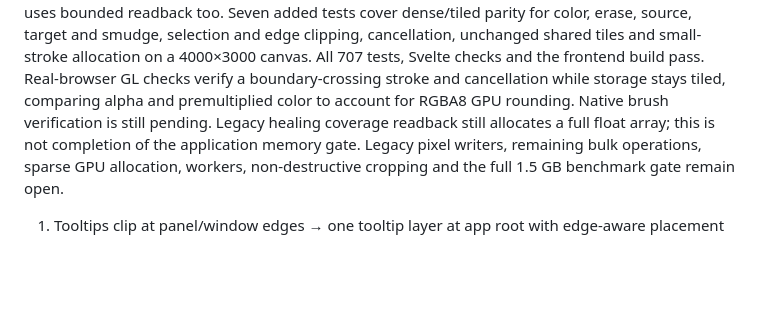
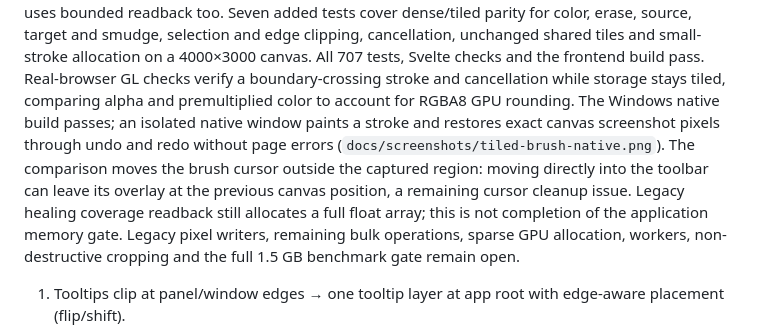
Before and after one commit to pkircher29/pixelforge, a Markdown page: PLAN-v3.md, the part around the change. Rendered like a GitHub page; blank space fills up the shorter version.

Commit message:
Record Windows brush painting and undo verification

```diff
--- a/PLAN-v3.md
+++ b/PLAN-v3.md
@@ -199,8 +199,12 @@ color, erase, source, target and smudge, selection and edge clipping, cancellati
 unchanged shared tiles and small-stroke allocation on a 4000×3000 canvas. All 707
 tests, Svelte checks and the frontend build pass. Real-browser GL checks verify a
 boundary-crossing stroke and cancellation while storage stays tiled, comparing alpha
-and premultiplied color to account for RGBA8 GPU rounding. Native brush verification
-is still pending. Legacy healing coverage readback still allocates a full float array;
+and premultiplied color to account for RGBA8 GPU rounding. The Windows native build
+passes; an isolated native window paints a stroke and restores exact canvas screenshot
+pixels through undo and redo without page errors (`docs/screenshots/tiled-brush-native.png`).
+The comparison moves the brush cursor outside the captured region: moving directly
+into the toolbar can leave its overlay at the previous canvas position, a remaining
+cursor cleanup issue. Legacy healing coverage readback still allocates a full float array;
 this is not completion of the application memory gate.
 Legacy pixel writers, remaining bulk operations, sparse GPU allocation, workers, non-destructive
 cropping and the full 1.5 GB benchmark gate remain open.
```
Also changed, not shown: docs/screenshots/tiled-brush-native.png (added).
